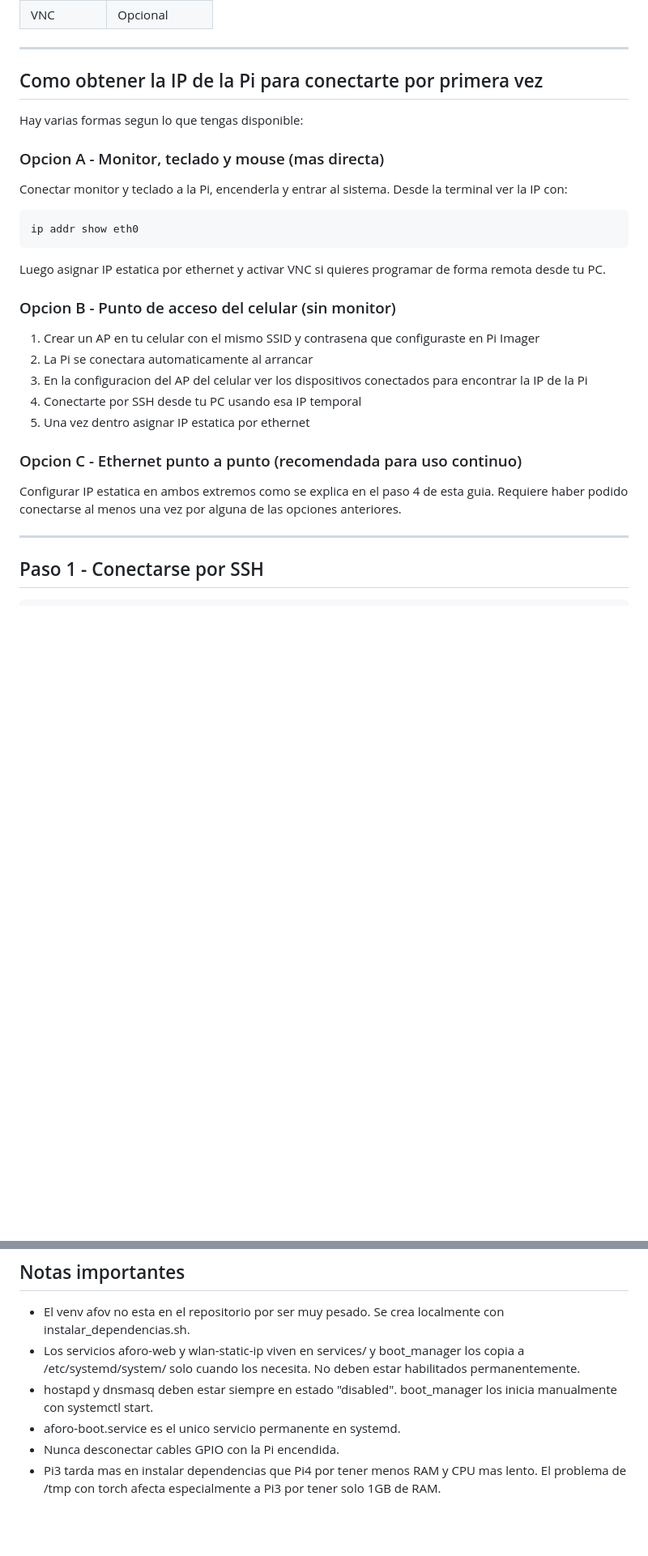
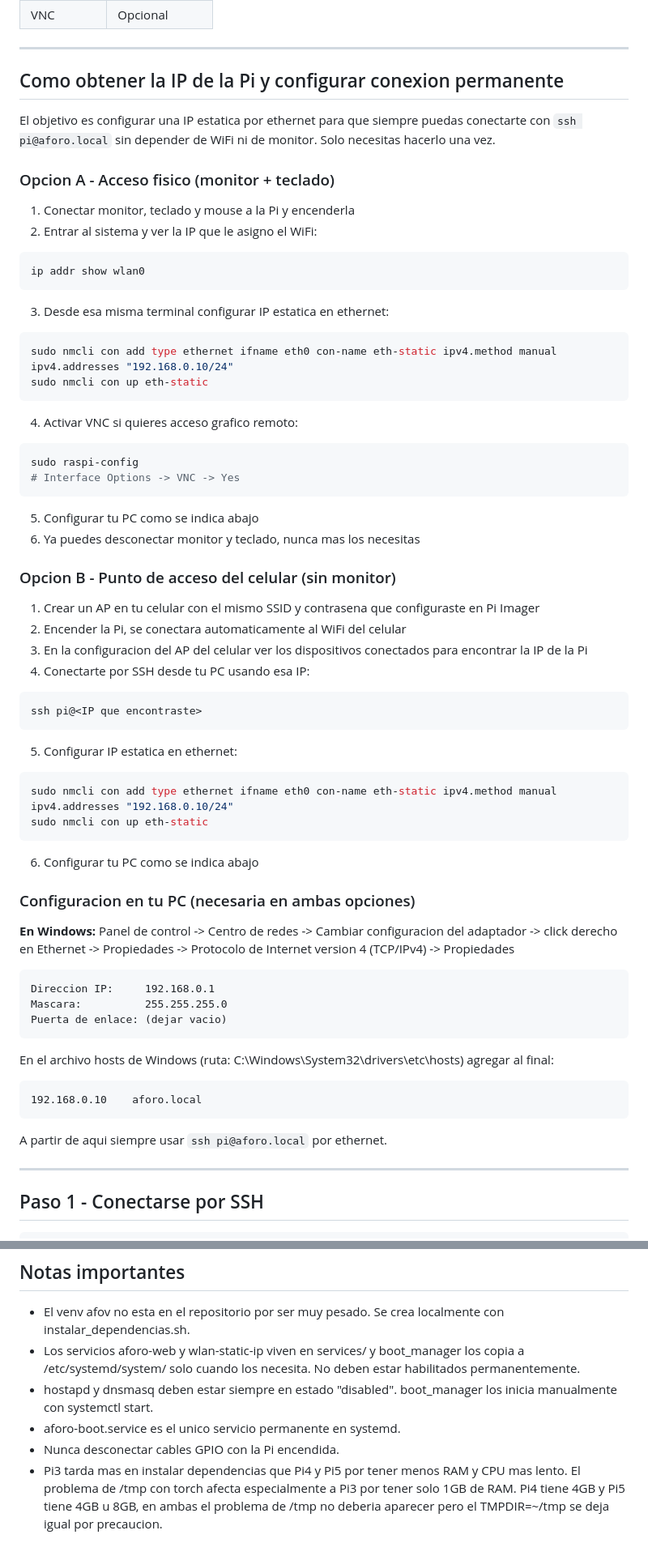
Before and after one commit to jeanQCX/Proyecto2-Contador_Personas_PUCP, a Markdown page: README.md, 2 parts joined by grey strips. Shown at 81% size. Drawn GitHub-style; blank space fills up the shorter version.

Commit message:
Update README_pi5.md
Mas general para para las pi's, con analisis de errores y diferentes pruebas

````diff
--- a/README.md
+++ b/README.md
@@ -77,32 +104,71 @@ Usar Raspberry Pi Imager con Raspberry Pi OS Lite 64-bit y configurar:
 
 ---
 
-## Como obtener la IP de la Pi para conectarte por primera vez
+## Como obtener la IP de la Pi y configurar conexion permanente
 
-Hay varias formas segun lo que tengas disponible:
+El objetivo es configurar una IP estatica por ethernet para que
+siempre puedas conectarte con `ssh pi@aforo.local` sin depender
+de WiFi ni de monitor. Solo necesitas hacerlo una vez.
 
-### Opcion A - Monitor, teclado y mouse (mas directa)
-Conectar monitor y teclado a la Pi, encenderla y entrar al sistema.
-Desde la terminal ver la IP con:
+### Opcion A - Acceso fisico (monitor + teclado)
+
+1. Conectar monitor, teclado y mouse a la Pi y encenderla
+2. Entrar al sistema y ver la IP que le asigno el WiFi:
 ```bash
-ip addr show eth0
+ip addr show wlan0
 ```
-Luego asignar IP estatica por ethernet y activar VNC si quieres
-programar de forma remota desde tu PC.
+3. Desde esa misma terminal configurar IP estatica en ethernet:
+```bash
+sudo nmcli con add type ethernet ifname eth0 con-name eth-static ipv4.method manual ipv4.addresses "192.168.0.10/24"
+sudo nmcli con up eth-static
+```
+4. Activar VNC si quieres acceso grafico remoto:
+```bash
+sudo raspi-config
+# Interface Options -> VNC -> Yes
+```
+5. Configurar tu PC como se indica abajo
+6. Ya puedes desconectar monitor y teclado, nunca mas los necesitas
 
 ### Opcion B - Punto de acceso del celular (sin monitor)
+
 1. Crear un AP en tu celular con el mismo SSID y contrasena
    que configuraste en Pi Imager
-2. La Pi se conectara automaticamente al arrancar
+2. Encender la Pi, se conectara automaticamente al WiFi del celular
 3. En la configuracion del AP del celular ver los dispositivos
    conectados para encontrar la IP de la Pi
-4. Conectarte por SSH desde tu PC usando esa IP temporal
-5. Una vez dentro asignar IP estatica por ethernet
+4. Conectarte por SSH desde tu PC usando esa IP:
+```bash
+ssh pi@<IP que encontraste>
+```
+5. Configurar IP estatica en ethernet:
+```bash
+sudo nmcli con add type ethernet ifname eth0 con-name eth-static ipv4.method manual ipv4.addresses "192.168.0.10/24"
+sudo nmcli con up eth-static
+```
+6. Configurar tu PC como se indica abajo
 
-### Opcion C - Ethernet punto a punto (recomendada para uso continuo)
-Configurar IP estatica en ambos extremos como se explica en el paso 4
-de esta guia. Requiere haber podido conectarse al menos una vez
-por alguna de las opciones anteriores.
+### Configuracion en tu PC (necesaria en ambas opciones)
+
+**En Windows:**
+Panel de control -> Centro de redes -> Cambiar configuracion del adaptador
+-> click derecho en Ethernet -> Propiedades
+-> Protocolo de Internet version 4 (TCP/IPv4) -> Propiedades
+
+```
+Direccion IP:     192.168.0.1
+Mascara:          255.255.255.0
+Puerta de enlace: (dejar vacio)
+```
+
+En el archivo hosts de Windows
+(ruta: C:\Windows\System32\drivers\etc\hosts)
+agregar al final:
+```
+192.168.0.10    aforo.local
+```
+
+A partir de aqui siempre usar `ssh pi@aforo.local` por ethernet.
 
 ---
 
@@ -407,6 +440,8 @@ ssh-keygen -t ed25519 -C "pi@aforo"
   boot_manager los inicia manualmente con systemctl start.
 - aforo-boot.service es el unico servicio permanente en systemd.
 - Nunca desconectar cables GPIO con la Pi encendida.
-- Pi3 tarda mas en instalar dependencias que Pi4 por tener menos RAM
+- Pi3 tarda mas en instalar dependencias que Pi4 y Pi5 por tener menos RAM
   y CPU mas lento. El problema de /tmp con torch afecta especialmente
-  a Pi3 por tener solo 1GB de RAM.
+  a Pi3 por tener solo 1GB de RAM. Pi4 tiene 4GB y Pi5 tiene 4GB u 8GB,
+  en ambas el problema de /tmp no deberia aparecer pero el TMPDIR=~/tmp
+  se deja igual por precaucion.
````
Also changed, not shown: other parts of README.md (+38 -44 lines).
